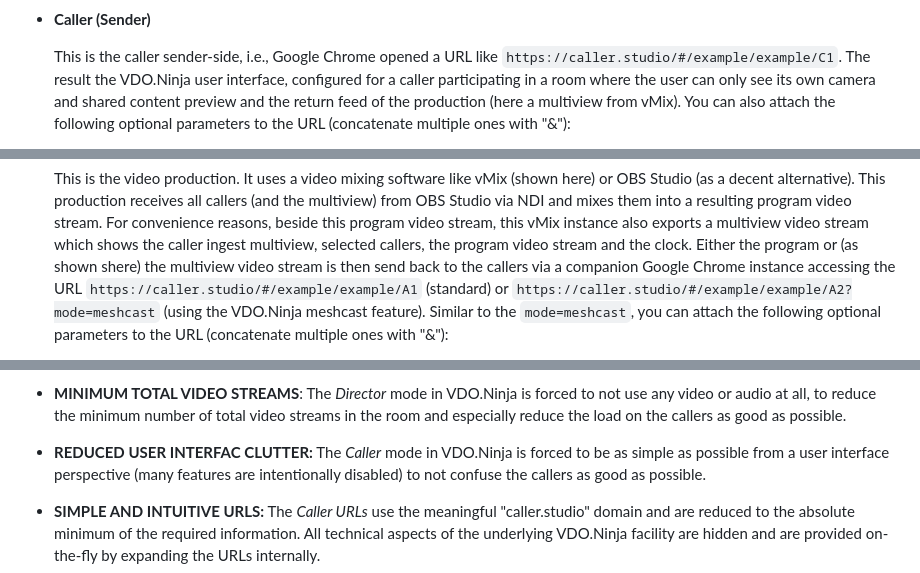
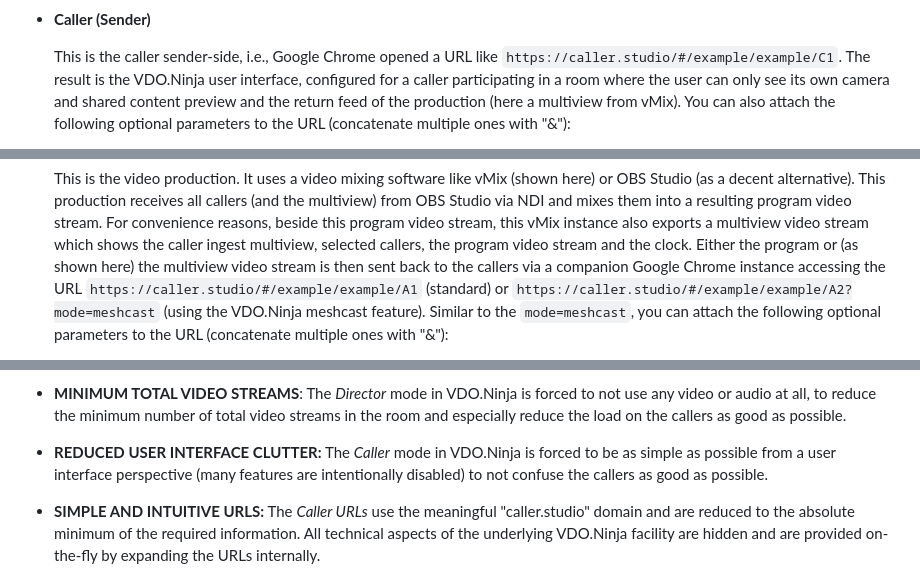
Before and after one commit to rse/vdon-call, a Markdown page: README.md, 3 parts joined by grey strips. GitHub-like rendering.

```diff
--- a/README.md
+++ b/README.md
@@ -141,7 +141,7 @@ The solution consists of the following logical parts under run-time:
 
   This is the caller sender-side, i.e., Google Chrome opened a URL
   like `https://caller.studio/#/example/example/C1`.
-  The result the VDO.Ninja user interface, configured for a caller
+  The result is the VDO.Ninja user interface, configured for a caller
   participating in a room where the user can only see its own camera and
   shared content preview and the return feed of the production (here
   a multiview from vMix).
@@ -192,7 +192,7 @@ The solution consists of the following logical parts under run-time:
   stream, this vMix instance also exports a multiview video stream
   which shows the caller ingest multiview, selected callers, the
   program video stream and the clock. Either the program or (as
-  shown shere) the multiview video stream is then send back to the
+  shown here) the multiview video stream is then sent back to the
   callers via a companion Google Chrome instance accessing the URL
   `https://caller.studio/#/example/example/A1` (standard) or
   `https://caller.studio/#/example/example/A2?mode=meshcast` (using the VDO.Ninja meshcast feature).
@@ -246,7 +246,7 @@ The design of **VDON Call** is based on the following cruxes:
   in the room and especially reduce the load on the callers as good
   as possible.
 
-- **REDUCED USER INTERFAC CLUTTER:**
+- **REDUCED USER INTERFACE CLUTTER:**
   The *Caller* mode in VDO.Ninja is forced to be as simple as
   possible from a user interface perspective (many features are
   intentionally disabled) to not confuse the callers as good as
```
Also changed, not shown: other parts of README.md (+4 -4 lines).
